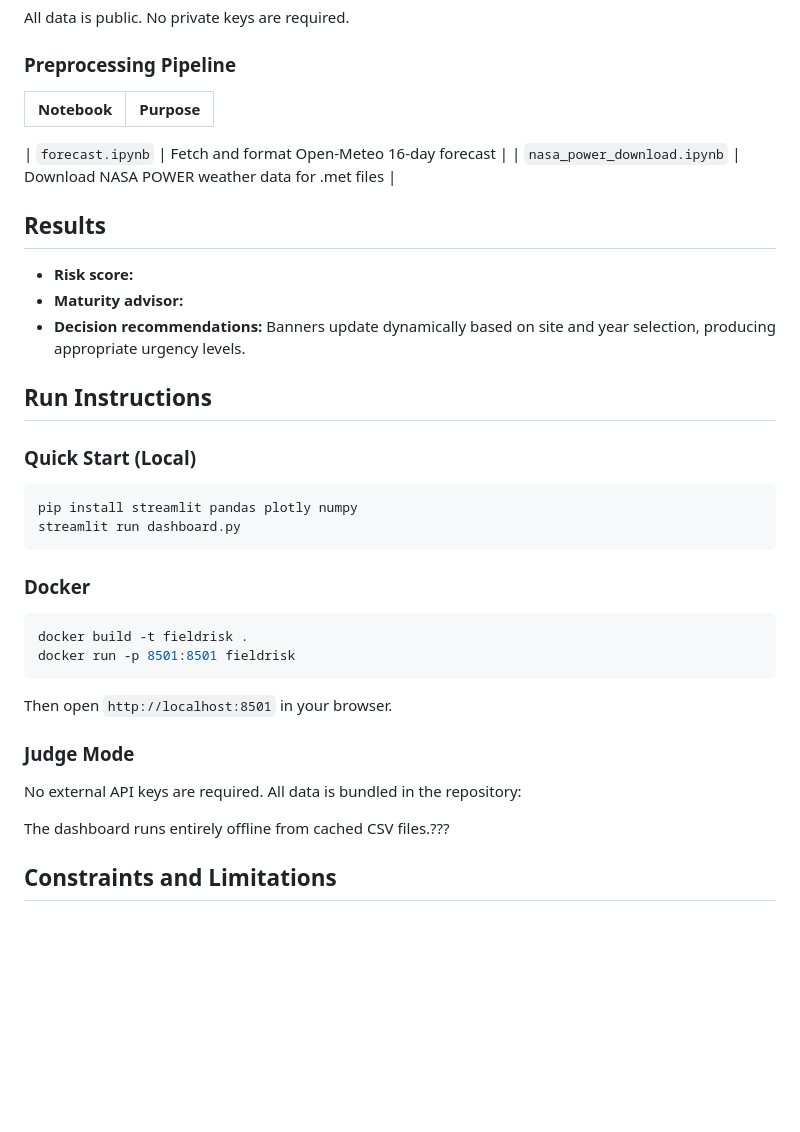
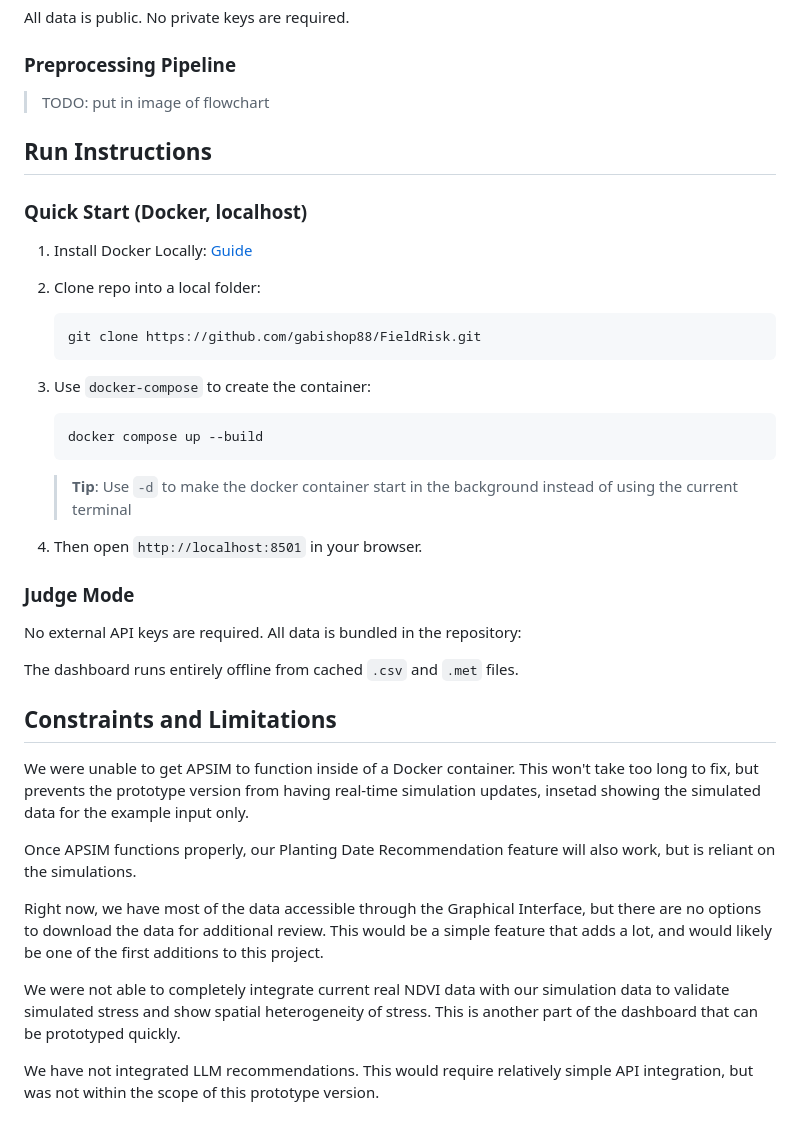
Before and after one commit to gabishop88/FieldRisk, a Markdown page: README.md, the part around one of its changes. Rendered like a GitHub page; blank space fills up the shorter version.

Commit message:
Updated README with limitations

````diff
--- a/README.md
+++ b/README.md
@@ -87,42 +105,43 @@ All data is public. No private keys are required.
 
 ### Preprocessing Pipeline
 
-| Notebook | Purpose |
-|----------|---------|
-
-| `forecast.ipynb` | Fetch and format Open-Meteo 16-day forecast |
-| `nasa_power_download.ipynb` | Download NASA POWER weather data for .met files |
-
-
-## Results
-
-
-- **Risk score:**
-- **Maturity advisor:**
-- **Decision recommendations:** Banners update dynamically based on site and year selection, producing appropriate urgency levels.
+> TODO: put in image of flowchart
 
 ## Run Instructions
 
-### Quick Start (Local)
+### Quick Start (Docker, localhost)
 
-```bash
-pip install streamlit pandas plotly numpy
-streamlit run dashboard.py
-```
+1. Install Docker Locally: [Guide](https://docs.docker.com/engine/install/)
+2. Clone repo into a local folder:
 
-### Docker
+    ```bash
+    git clone https://github.com/gabishop88/FieldRisk.git
+    ```
 
-```bash
-docker build -t fieldrisk .
-docker run -p 8501:8501 fieldrisk
-```
+3. Use `docker-compose` to create the container:
 
-Then open `http://localhost:8501` in your browser.
+    ```bash
+    docker compose up --build
+    ```
+
+    > **Tip**: Use `-d` to make the docker container start in the background instead of using the current terminal
+
+4. Then open `http://localhost:8501` in your browser.
 
 ### Judge Mode
 
 No external API keys are required. All data is bundled in the repository:
 
-The dashboard runs entirely offline from cached CSV files.???
+The dashboard runs entirely offline from cached `.csv` and `.met` files.
 
 ## Constraints and Limitations
+
+We were unable to get APSIM to function inside of a Docker container. This won't take too long to fix, but prevents the prototype version from having real-time simulation updates, insetad showing the simulated data for the example input only.
+
+Once APSIM functions properly, our Planting Date Recommendation feature will also work, but is reliant on the simulations.
+
+Right now, we have most of the data accessible through the Graphical Interface, but there are no options to download the data for additional review. This would be a simple feature that adds a lot, and would likely be one of the first additions to this project.
+
+We were not able to completely integrate current real NDVI data with our simulation data to validate simulated stress and show spatial heterogeneity of stress. This is another part of the dashboard that can be prototyped quickly.
+
+We have not integrated LLM recommendations. This would require relatively simple API integration, but was not within the scope of this prototype version.
````
Also changed, not shown: other parts of README.md (+22 -4 lines).
